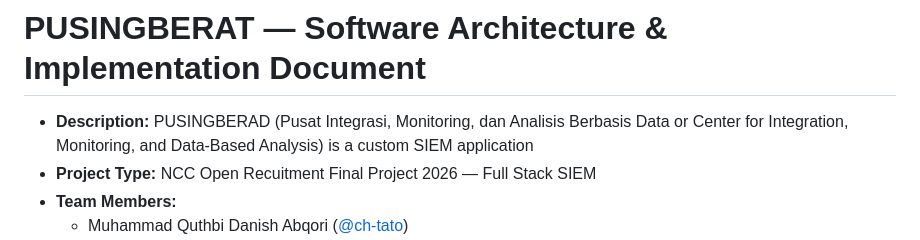
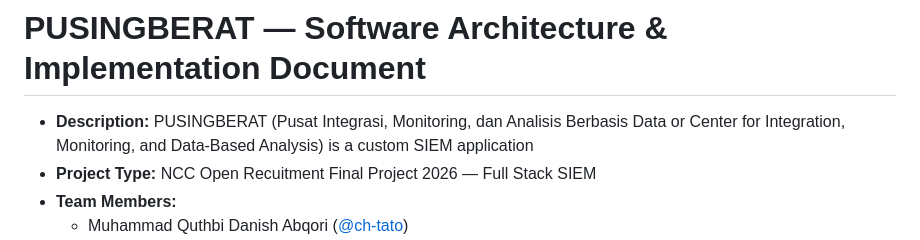
Before and after one commit to NCC-Oprec-FP-2026/PUSINGBERAT, a Markdown page: README.md, the part around the change. GitHub-like rendering.

Commit message:
Fix typo in project description

```diff
--- a/README.md
+++ b/README.md
@@ -1,6 +1,6 @@
 # PUSINGBERAT — Software Architecture & Implementation Document
 
-* **Description:** PUSINGBERAD (Pusat Integrasi, Monitoring, dan Analisis Berbasis Data or Center for Integration, Monitoring, and Data-Based Analysis) is a custom SIEM application
+* **Description:** PUSINGBERAT (Pusat Integrasi, Monitoring, dan Analisis Berbasis Data or Center for Integration, Monitoring, and Data-Based Analysis) is a custom SIEM application
 * **Project Type:** NCC Open Recuitment Final Project 2026 — Full Stack SIEM
 * **Team Members:**
   * Muhammad Quthbi Danish Abqori ([@ch-tato](https://github.com/ch-tato))
```
